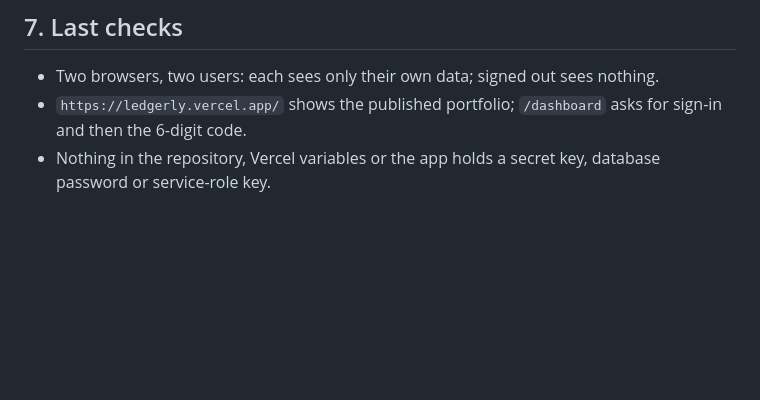
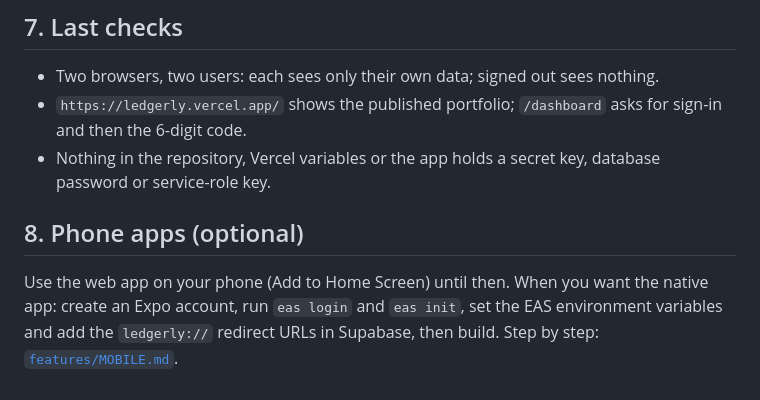
Before and after one commit to Stoicbytes/ledgerly, a Markdown page: docs/GO_LIVE.md, the part around the change. Rendered like a GitHub page; blank space fills up the shorter version.

Commit message:
Link the phone-app guide from the go-live checklist
Co-Authored-By: Claude Opus 5.5 <noreply@anthropic.com>
Claude-Session: https://claude.ai/code/session_01HtHjH7yNDB4hQHt8kFMKYq

```diff
--- a/docs/GO_LIVE.md
+++ b/docs/GO_LIVE.md
@@ -103,3 +103,10 @@ confirm them on the provider's pricing page rather than relying on this file.
   and then the 6-digit code.
 - Nothing in the repository, Vercel variables or the app holds a secret key, database password
   or service-role key.
+
+## 8. Phone apps (optional)
+
+Use the web app on your phone (Add to Home Screen) until then. When you want the native app:
+create an Expo account, run `eas login` and `eas init`, set the EAS environment variables and
+add the `ledgerly://` redirect URLs in Supabase, then build. Step by step:
+[`features/MOBILE.md`](features/MOBILE.md).
```
